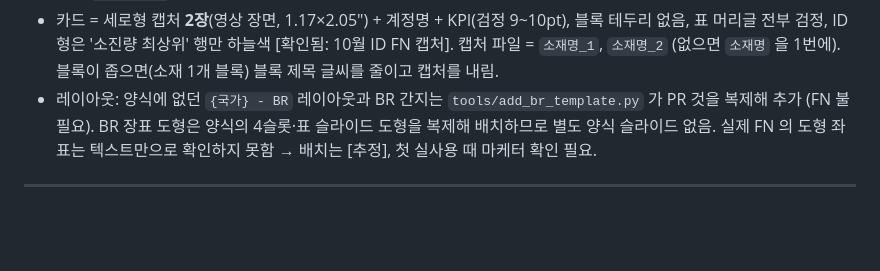
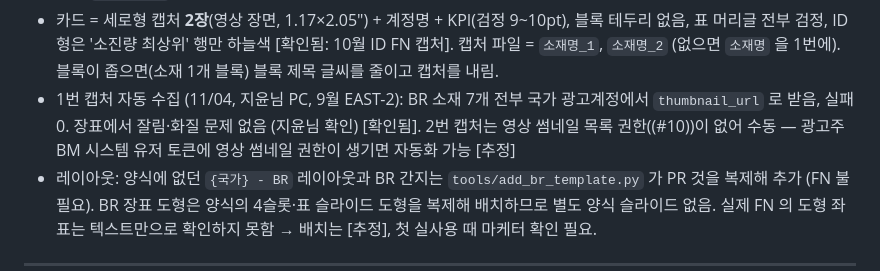
Before and after one commit to lucete6070-cloud/teammint-cravereast-creativereport, a Markdown page: docs/SPEC.md, the part around the change. GitHub-like rendering; blank space fills up the shorter version.

Commit message:
docs: BR 1번 캡처 자동 수집 결과 기록 (7/7, 화질 확인)
Co-Authored-By: Claude Opus 5.5 <noreply@anthropic.com>
Claude-Session: https://claude.ai/code/session_01Hw6RixD1JTXgcHNyXgpajt

```diff
--- a/docs/SPEC.md
+++ b/docs/SPEC.md
@@ -104,6 +104,7 @@
 - 표 하이라이트: 우수 연두 / 저조 분홍 (ID형은 두 블록 모두 우수라 연두).
 - 대조(`verify.py`): 계정명으로 짝짓고 KPI·표 비교. 소진량은 ±6% 이내 차이면 "참고"로만 표시 (FN 손 변환 흔들림).
 - 카드 = 세로형 캡처 **2장**(영상 장면, 1.17×2.05") + 계정명 + KPI(검정 9~10pt), 블록 테두리 없음, 표 머리글 전부 검정, ID형은 '소진량 최상위' 행만 하늘색 [확인됨: 10월 ID FN 캡처]. 캡처 파일 = `소재명_1`, `소재명_2` (없으면 `소재명` 을 1번에). 블록이 좁으면(소재 1개 블록) 블록 제목 글씨를 줄이고 캡처를 내림.
+- 1번 캡처 자동 수집 (11/04, 지윤님 PC, 9월 EAST-2): BR 소재 7개 전부 국가 광고계정에서 `thumbnail_url` 로 받음, 실패 0. 장표에서 잘림·화질 문제 없음 (지윤님 확인) [확인됨]. 2번 캡처는 영상 썸네일 목록 권한((#10))이 없어 수동 — 광고주 BM 시스템 유저 토큰에 영상 썸네일 권한이 생기면 자동화 가능 [추정]
 - 레이아웃: 양식에 없던 `{국가} - BR` 레이아웃과 BR 간지는 `tools/add_br_template.py` 가 PR 것을 복제해 추가 (FN 불필요). BR 장표 도형은 양식의 4슬롯·표 슬라이드 도형을 복제해 배치하므로 별도 양식 슬라이드 없음. 실제 FN 의 도형 좌표는 텍스트만으로 확인하지 못함 → 배치는 [추정], 첫 실사용 때 마케터 확인 필요.
 
 ---
```
